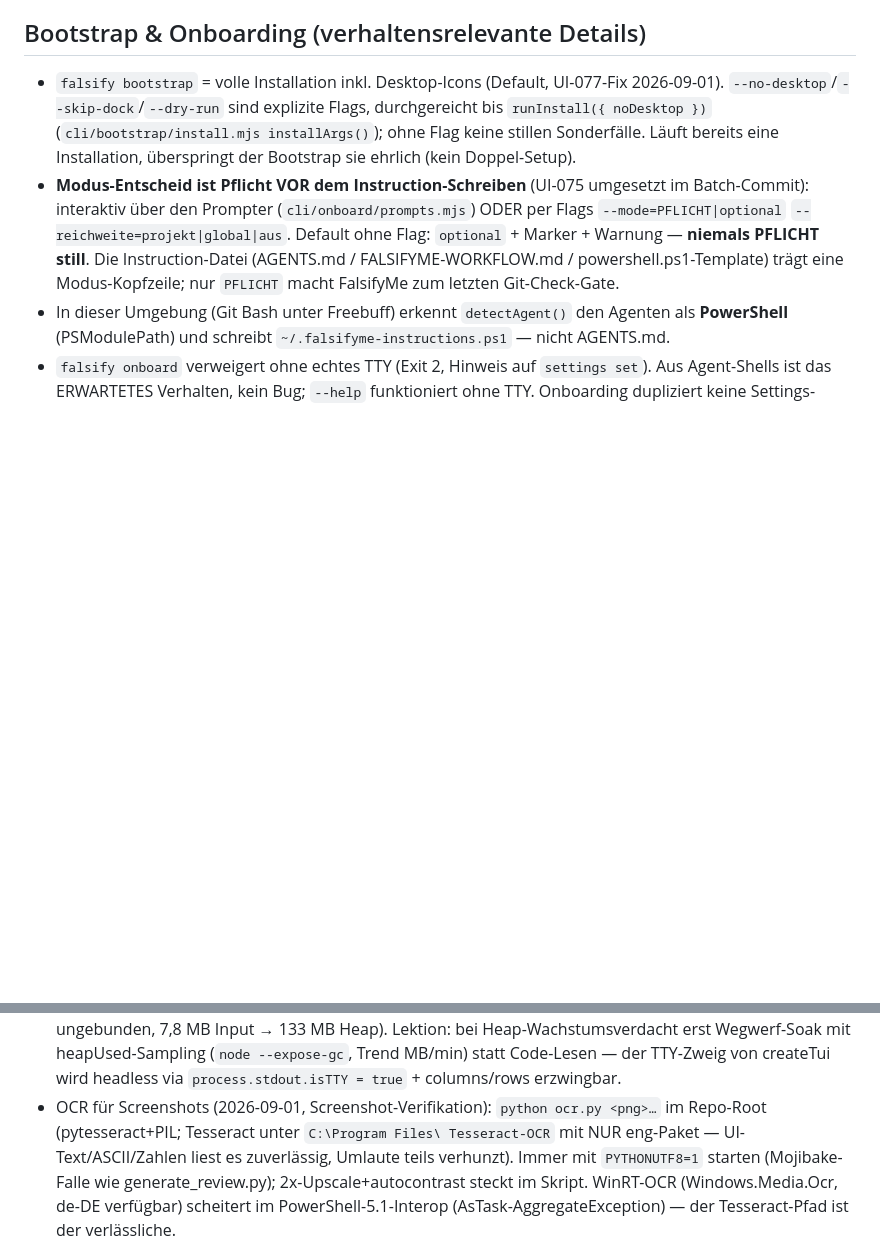
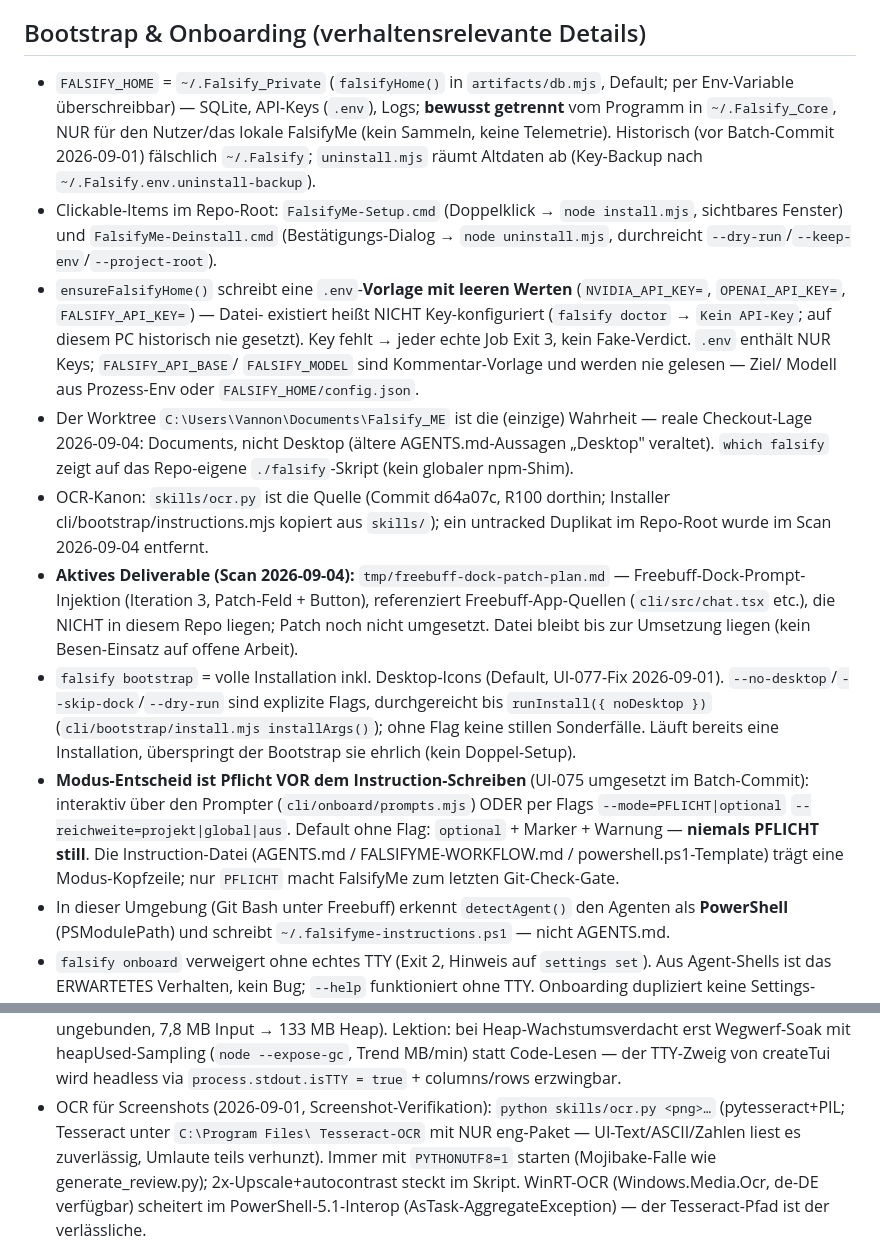
Before and after one commit to vannon091118/Falsify_Me, a Markdown page: AGENTS.md, 2 parts joined by grey strips. Rendered like a GitHub page; blank space fills up the shorter version.

```diff
--- a/AGENTS.md
+++ b/AGENTS.md
@@ -227,6 +187,35 @@ Fakten. Bei Kontextverlust: erst WIRING.md §1 → ui/PLAN.md lesen.
 
 ## Bootstrap & Onboarding (verhaltensrelevante Details)
 
+- `FALSIFY_HOME` = `~/.Falsify_Private` (`falsifyHome()` in `artifacts/db.mjs`,
+  Default; per Env-Variable überschreibbar) — SQLite, API-Keys (`.env`),
+  Logs; **bewusst getrennt** vom Programm in `~/.Falsify_Core`, NUR für den
+  Nutzer/das lokale FalsifyMe (kein Sammeln, keine Telemetrie). Historisch
+  (vor Batch-Commit 2026-09-01) fälschlich `~/.Falsify`; `uninstall.mjs`
+  räumt Altdaten ab (Key-Backup nach `~/.Falsify.env.uninstall-backup`).
+- Clickable-Items im Repo-Root: `FalsifyMe-Setup.cmd` (Doppelklick →
+  `node install.mjs`, sichtbares Fenster) und `FalsifyMe-Deinstall.cmd`
+  (Bestätigungs-Dialog → `node uninstall.mjs`, durchreicht
+  `--dry-run`/`--keep-env`/`--project-root`).
+- `ensureFalsifyHome()` schreibt eine `.env`-**Vorlage mit leeren Werten**
+  (`NVIDIA_API_KEY=`, `OPENAI_API_KEY=`, `FALSIFY_API_KEY=`) — Datei-
+  existiert heißt NICHT Key-konfiguriert (`falsify doctor` → `Kein API-Key`;
+  auf diesem PC historisch nie gesetzt). Key fehlt → jeder echte Job Exit 3,
+  kein Fake-Verdict. `.env` enthält NUR Keys; `FALSIFY_API_BASE`/
+  `FALSIFY_MODEL` sind Kommentar-Vorlage und werden nie gelesen — Ziel/
+  Modell aus Prozess-Env oder `FALSIFY_HOME/config.json`.
+- Der Worktree `C:\Users\Vannon\Documents\Falsify_ME` ist die (einzige)
+  Wahrheit — reale Checkout-Lage 2026-09-04: Documents, nicht Desktop
+  (ältere AGENTS.md-Aussagen „Desktop" veraltet). `which falsify` zeigt auf
+  das Repo-eigene `./falsify`-Skript (kein globaler npm-Shim).
+- OCR-Kanon: `skills/ocr.py` ist die Quelle (Commit d64a07c, R100 dorthin;
+  Installer cli/bootstrap/instructions.mjs kopiert aus `skills/`); ein
+  untracked Duplikat im Repo-Root wurde im Scan 2026-09-04 entfernt.
+- **Aktives Deliverable (Scan 2026-09-04):** `tmp/freebuff-dock-patch-plan.md`
+  — Freebuff-Dock-Prompt-Injektion (Iteration 3, Patch-Feld + Button),
+  referenziert Freebuff-App-Quellen (`cli/src/chat.tsx` etc.), die NICHT in
+  diesem Repo liegen; Patch noch nicht umgesetzt. Datei bleibt bis zur
+  Umsetzung liegen (kein Besen-Einsatz auf offene Arbeit).
 - `falsify bootstrap` = volle Installation inkl. Desktop-Icons (Default,
   UI-077-Fix 2026-09-01). `--no-desktop`/`--skip-dock`/`--dry-run` sind
   explizite Flags, durchgereicht bis `runInstall({ noDesktop })`
@@ -297,8 +286,8 @@ Fakten. Bei Kontextverlust: erst WIRING.md §1 → ui/PLAN.md lesen.
   Wegwerf-Soak mit heapUsed-Sampling (`node --expose-gc`, Trend MB/min)
   statt Code-Lesen — der TTY-Zweig von createTui wird headless via
   `process.stdout.isTTY = true` + columns/rows erzwingbar.
-- OCR für Screenshots (2026-09-01, Screenshot-Verifikation): `python ocr.py
-  <png>…` im Repo-Root (pytesseract+PIL; Tesseract unter `C:\Program Files\
+- OCR für Screenshots (2026-09-01, Screenshot-Verifikation): `python
+  skills/ocr.py <png>…` (pytesseract+PIL; Tesseract unter `C:\Program Files\
   Tesseract-OCR` mit NUR eng-Paket — UI-Text/ASCII/Zahlen liest es zuverlässig,
   Umlaute teils verhunzt). Immer mit `PYTHONUTF8=1` starten (Mojibake-Falle wie
   generate_review.py); 2x-Upscale+autocontrast steckt im Skript. WinRT-OCR
```
Also changed, not shown: other parts of AGENTS.md (+9 -41 lines).
